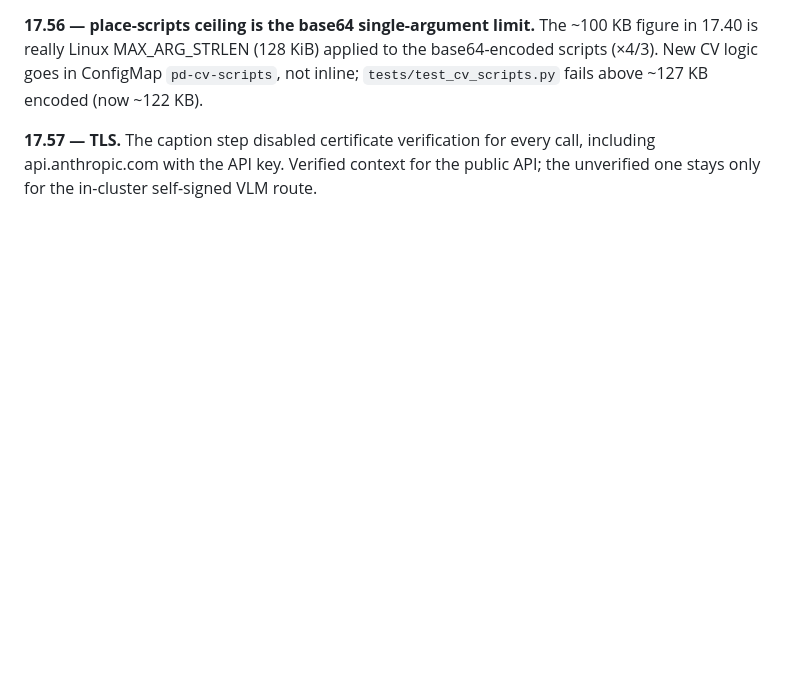
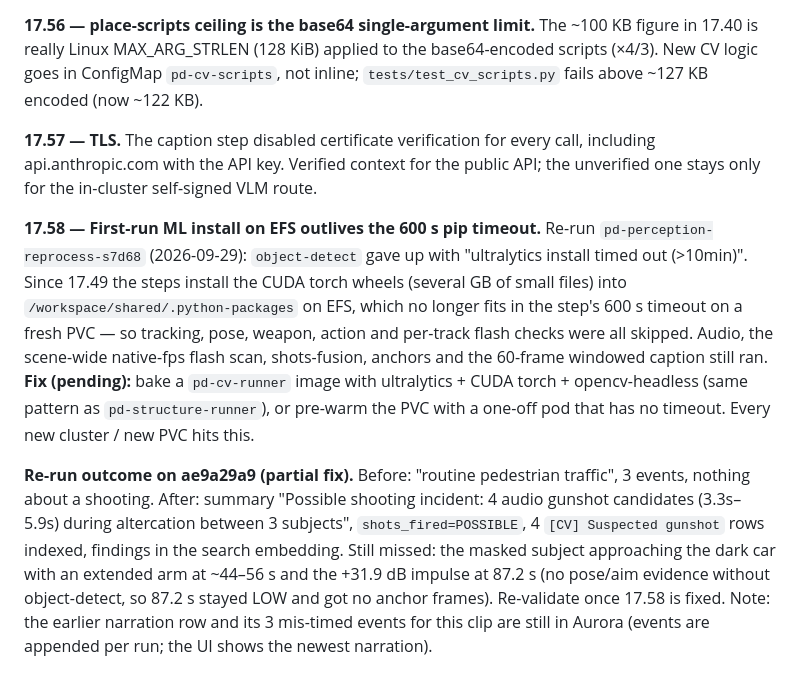
Before and after one commit to sankat447/company-demos, a Markdown page: police-department/docs/LESSONS_LEARNED.md, the part around the change. GitHub-like rendering; blank space fills up the shorter version.

Commit message:
police-department: LESSONS 17.58 (EFS first-run ML install timeout) + ae9a29a9 re-run outcome
Co-Authored-By: Claude Opus 5.5 <noreply@anthropic.com>

```diff
--- a/police-department/docs/LESSONS_LEARNED.md
+++ b/police-department/docs/LESSONS_LEARNED.md
@@ -1123,3 +1123,26 @@ not inline; `tests/test_cv_scripts.py` fails above ~127 KB encoded (now ~122 KB)
 **17.57 — TLS.** The caption step disabled certificate verification for every
 call, including api.anthropic.com with the API key. Verified context for the
 public API; the unverified one stays only for the in-cluster self-signed VLM route.
+
+**17.58 — First-run ML install on EFS outlives the 600 s pip timeout.** Re-run
+`pd-perception-reprocess-s7d68` (2026-09-29): `object-detect` gave up with
+"ultralytics install timed out (>10min)". Since 17.49 the steps install the
+CUDA torch wheels (several GB of small files) into
+`/workspace/shared/.python-packages` on EFS, which no longer fits in the
+step's 600 s timeout on a fresh PVC — so tracking, pose, weapon, action and
+per-track flash checks were all skipped. Audio, the scene-wide native-fps
+flash scan, shots-fusion, anchors and the 60-frame windowed caption still ran.
+**Fix (pending):** bake a `pd-cv-runner` image with ultralytics + CUDA torch +
+opencv-headless (same pattern as `pd-structure-runner`), or pre-warm the PVC
+with a one-off pod that has no timeout. Every new cluster / new PVC hits this.
+
+**Re-run outcome on ae9a29a9 (partial fix).** Before: "routine pedestrian
+traffic", 3 events, nothing about a shooting. After: summary "Possible shooting
+incident: 4 audio gunshot candidates (3.3s–5.9s) during altercation between 3
+subjects", `shots_fired=POSSIBLE`, 4 `[CV] Suspected gunshot` rows indexed,
+findings in the search embedding. Still missed: the masked subject approaching
+the dark car with an extended arm at ~44–56 s and the +31.9 dB impulse at
+87.2 s (no pose/aim evidence without object-detect, so 87.2 s stayed LOW and
+got no anchor frames). Re-validate once 17.58 is fixed. Note: the earlier
+narration row and its 3 mis-timed events for this clip are still in Aurora
+(events are appended per run; the UI shows the newest narration).
```
